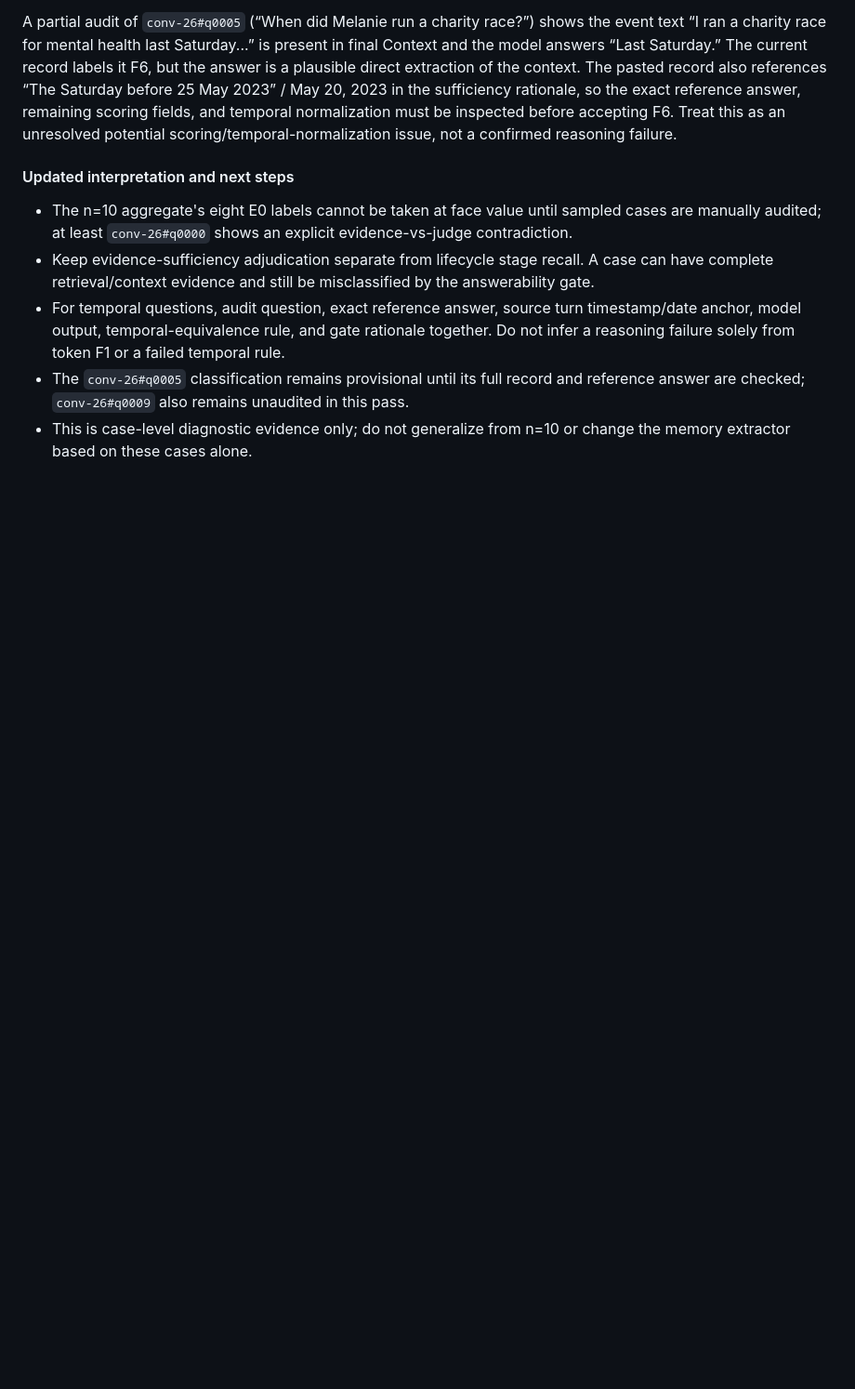
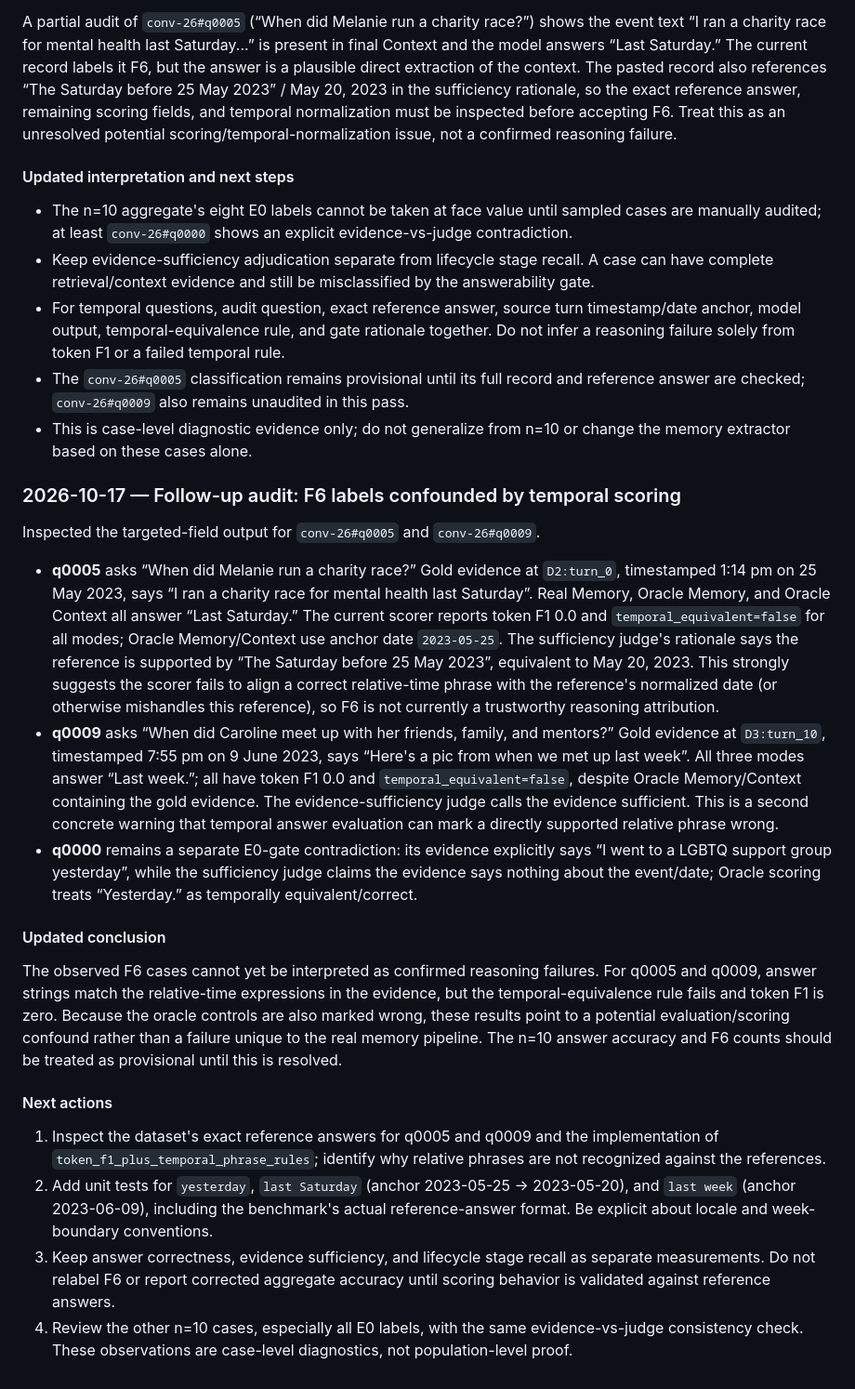
Before and after one commit to njuer-bin/memory-failure-attribution, a Markdown page: docs/RESEARCH_LOG.md, the part around the change. Shown at 93% size. GitHub-like rendering; blank space fills up the shorter version.

Commit message:
research: document temporal scoring confounds in F6 cases

```diff
--- a/docs/RESEARCH_LOG.md
+++ b/docs/RESEARCH_LOG.md
@@ -657,3 +657,22 @@ A partial audit of `conv-26#q0005` (“When did Melanie run a charity race?”)
 - For temporal questions, audit question, exact reference answer, source turn timestamp/date anchor, model output, temporal-equivalence rule, and gate rationale together. Do not infer a reasoning failure solely from token F1 or a failed temporal rule.
 - The `conv-26#q0005` classification remains provisional until its full record and reference answer are checked; `conv-26#q0009` also remains unaudited in this pass.
 - This is case-level diagnostic evidence only; do not generalize from n=10 or change the memory extractor based on these cases alone.
+
+### 2026-10-17 — Follow-up audit: F6 labels confounded by temporal scoring
+
+Inspected the targeted-field output for `conv-26#q0005` and `conv-26#q0009`.
+
+- **q0005** asks “When did Melanie run a charity race?” Gold evidence at `D2:turn_0`, timestamped 1:14 pm on 25 May 2023, says “I ran a charity race for mental health last Saturday”. Real Memory, Oracle Memory, and Oracle Context all answer “Last Saturday.” The current scorer reports token F1 0.0 and `temporal_equivalent=false` for all modes; Oracle Memory/Context use anchor date `2023-05-25`. The sufficiency judge's rationale says the reference is supported by “The Saturday before 25 May 2023”, equivalent to May 20, 2023. This strongly suggests the scorer fails to align a correct relative-time phrase with the reference's normalized date (or otherwise mishandles this reference), so F6 is not currently a trustworthy reasoning attribution.
+- **q0009** asks “When did Caroline meet up with her friends, family, and mentors?” Gold evidence at `D3:turn_10`, timestamped 7:55 pm on 9 June 2023, says “Here's a pic from when we met up last week”. All three modes answer “Last week.”; all have token F1 0.0 and `temporal_equivalent=false`, despite Oracle Memory/Context containing the gold evidence. The evidence-sufficiency judge calls the evidence sufficient. This is a second concrete warning that temporal answer evaluation can mark a directly supported relative phrase wrong.
+- **q0000** remains a separate E0-gate contradiction: its evidence explicitly says “I went to a LGBTQ support group yesterday”, while the sufficiency judge claims the evidence says nothing about the event/date; Oracle scoring treats “Yesterday.” as temporally equivalent/correct.
+
+#### Updated conclusion
+
+The observed F6 cases cannot yet be interpreted as confirmed reasoning failures. For q0005 and q0009, answer strings match the relative-time expressions in the evidence, but the temporal-equivalence rule fails and token F1 is zero. Because the oracle controls are also marked wrong, these results point to a potential evaluation/scoring confound rather than a failure unique to the real memory pipeline. The n=10 answer accuracy and F6 counts should be treated as provisional until this is resolved.
+
+#### Next actions
+
+1. Inspect the dataset's exact reference answers for q0005 and q0009 and the implementation of `token_f1_plus_temporal_phrase_rules`; identify why relative phrases are not recognized against the references.
+2. Add unit tests for `yesterday`, `last Saturday` (anchor 2023-05-25 -> 2023-05-20), and `last week` (anchor 2023-06-09), including the benchmark's actual reference-answer format. Be explicit about locale and week-boundary conventions.
+3. Keep answer correctness, evidence sufficiency, and lifecycle stage recall as separate measurements. Do not relabel F6 or report corrected aggregate accuracy until scoring behavior is validated against reference answers.
+4. Review the other n=10 cases, especially all E0 labels, with the same evidence-vs-judge consistency check. These observations are case-level diagnostics, not population-level proof.
```
